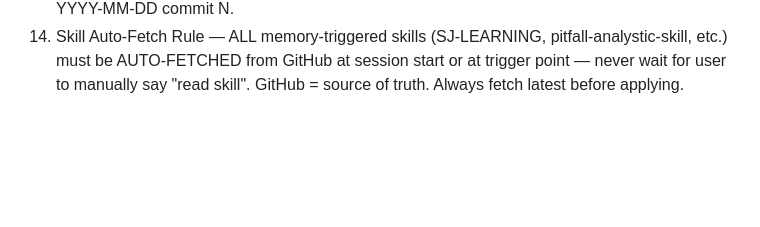
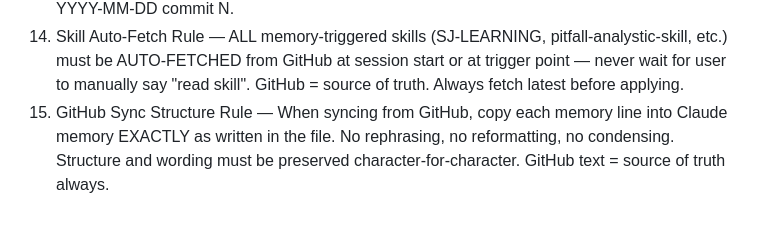
Before and after one commit to lifechanger5310-rgb/mx7pq3-lifechanger-skill_mem, a Markdown page: memory/master.md, the part around the change. Drawn GitHub-style; blank space fills up the shorter version.

Commit message:
2026-06-02 commit 2 — structure integrity rule added

```diff
--- a/memory/master.md
+++ b/memory/master.md
@@ -12,3 +12,4 @@
 12. Implementation Trigger — "guide me", "let's build", "how do I set up", "walk me through", "create", "implement", "plan this" -> AUTO-fetch pitfall-analystic-skill from GitHub FIRST without waiting for user to ask. Run Phase 1 intake questions. No implementation guide without pitfall analysis.
 13. GitHub Push Rules — After memory_user_edits runs: ask "Push to GitHub? yes/no". Pull before push always. Push fail = alert user. Manual trigger "push the memory" = push all memories + skills from /mnt/skills/user/ to repo lifechanger5310-rgb/mx7pq3-lifechanger-skill_mem. Commit: YYYY-MM-DD commit N.
 14. Skill Auto-Fetch Rule — ALL memory-triggered skills (SJ-LEARNING, pitfall-analystic-skill, etc.) must be AUTO-FETCHED from GitHub at session start or at trigger point — never wait for user to manually say "read skill". GitHub = source of truth. Always fetch latest before applying.
+15. GitHub Sync Structure Rule — When syncing from GitHub, copy each memory line into Claude memory EXACTLY as written in the file. No rephrasing, no reformatting, no condensing. Structure and wording must be preserved character-for-character. GitHub text = source of truth always.
```
